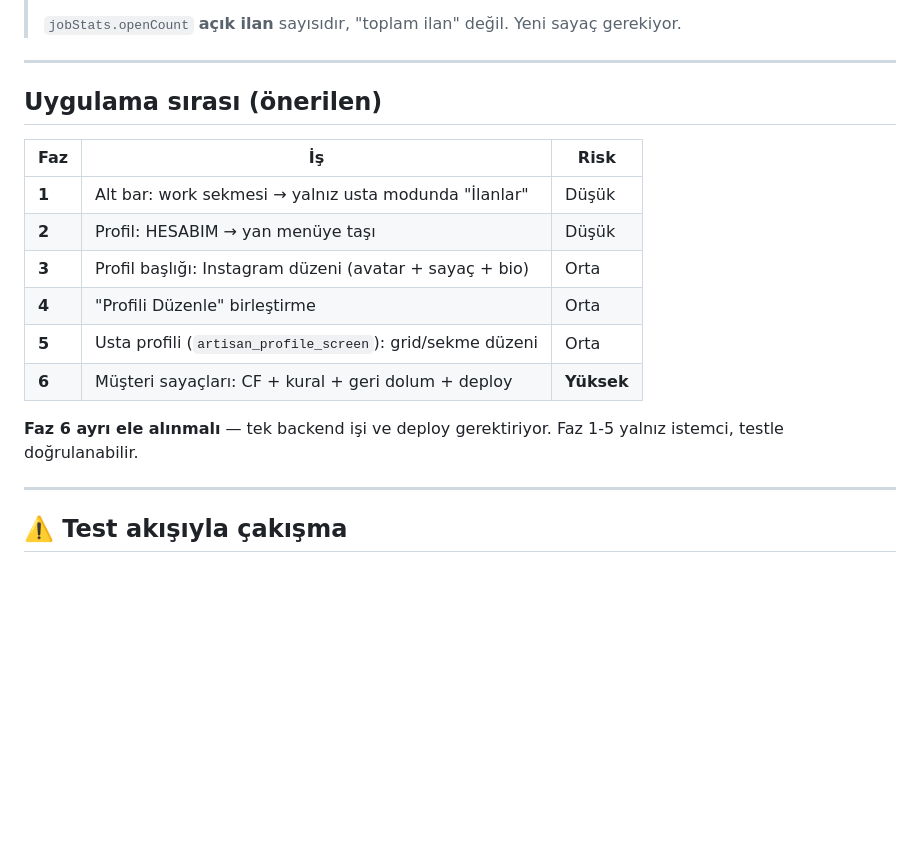
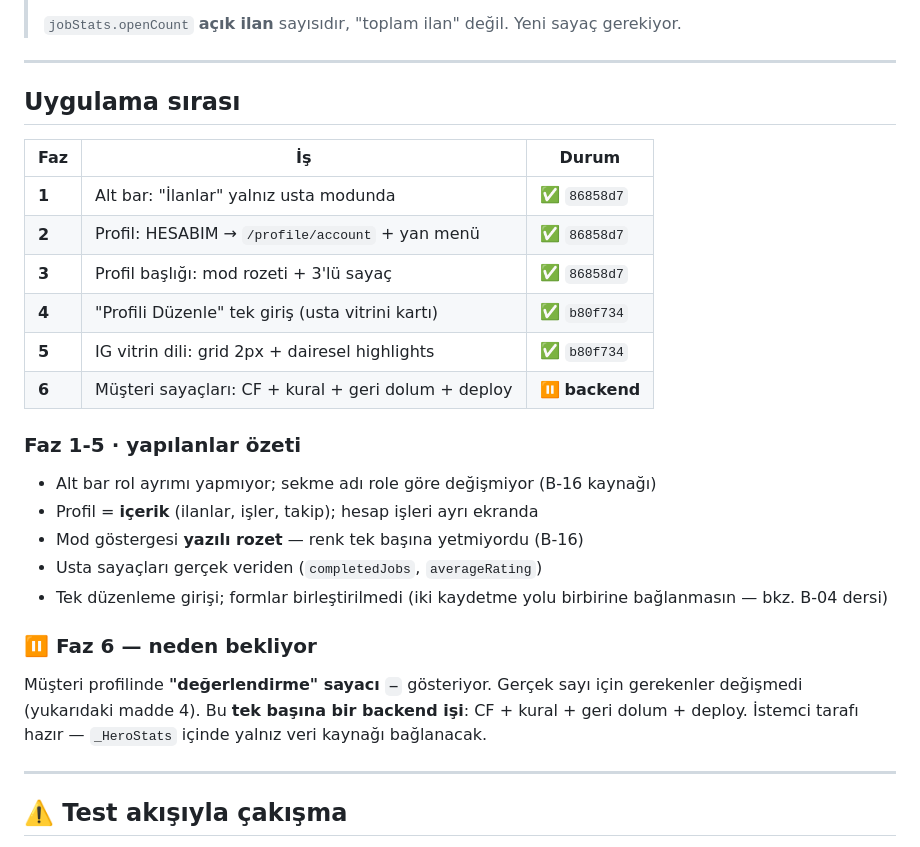
Before and after one commit to yusfylmz1-git/alljob, a Markdown page: vault/06-Test/PLAN-Profil-Sadelestirme.md, the part around the change. GitHub-like rendering; blank space fills up the shorter version.

Commit message:
Plan guncellendi: Faz 1-5 tamamlandi
Faz 6 (musteri sayaclari) tek basina backend isi olarak bekliyor:
CF + kural + geri dolum + deploy. Istemci tarafi hazir, _HeroStats icinde
yalniz veri kaynagi baglanacak.

Co-Authored-By: Claude Opus 5 <noreply@anthropic.com>

```diff
--- a/vault/06-Test/PLAN-Profil-Sadelestirme.md
+++ b/vault/06-Test/PLAN-Profil-Sadelestirme.md
@@ -72,19 +72,30 @@ görünür olsun.
 
 ---
 
-## Uygulama sırası (önerilen)
+## Uygulama sırası
 
-| Faz | İş | Risk |
+| Faz | İş | Durum |
 |---|---|---|
-| **1** | Alt bar: work sekmesi → yalnız usta modunda "İlanlar" | Düşük |
-| **2** | Profil: HESABIM → yan menüye taşı | Düşük |
-| **3** | Profil başlığı: Instagram düzeni (avatar + sayaç + bio) | Orta |
-| **4** | "Profili Düzenle" birleştirme | Orta |
-| **5** | Usta profili (`artisan_profile_screen`): grid/sekme düzeni | Orta |
-| **6** | Müşteri sayaçları: CF + kural + geri dolum + deploy | **Yüksek** |
+| **1** | Alt bar: "İlanlar" yalnız usta modunda | ✅ `86858d7` |
+| **2** | Profil: HESABIM → `/profile/account` + yan menü | ✅ `86858d7` |
+| **3** | Profil başlığı: mod rozeti + 3'lü sayaç | ✅ `86858d7` |
+| **4** | "Profili Düzenle" tek giriş (usta vitrini kartı) | ✅ `b80f734` |
+| **5** | IG vitrin dili: grid 2px + dairesel highlights | ✅ `b80f734` |
+| **6** | Müşteri sayaçları: CF + kural + geri dolum + deploy | ⏸️ **backend** |
 
-**Faz 6 ayrı ele alınmalı** — tek backend işi ve deploy gerektiriyor.
-Faz 1-5 yalnız istemci, testle doğrulanabilir.
+### Faz 1-5 · yapılanlar özeti
+- Alt bar rol ayrımı yapmıyor; sekme adı role göre değişmiyor (B-16 kaynağı)
+- Profil = **içerik** (ilanlar, işler, takip); hesap işleri ayrı ekranda
+- Mod göstergesi **yazılı rozet** — renk tek başına yetmiyordu (B-16)
+- Usta sayaçları gerçek veriden (`completedJobs`, `averageRating`)
+- Tek düzenleme girişi; formlar birleştirilmedi (iki kaydetme yolu
+  birbirine bağlanmasın — bkz. B-04 dersi)
+
+### ⏸️ Faz 6 — neden bekliyor
+Müşteri profilinde **"değerlendirme" sayacı `—`** gösteriyor. Gerçek sayı
+için gerekenler değişmedi (yukarıdaki madde 4). Bu **tek başına bir backend
+işi**: CF + kural + geri dolum + deploy. İstemci tarafı hazır — `_HeroStats`
+içinde yalnız veri kaynağı bağlanacak.
 
 ---
 
```
